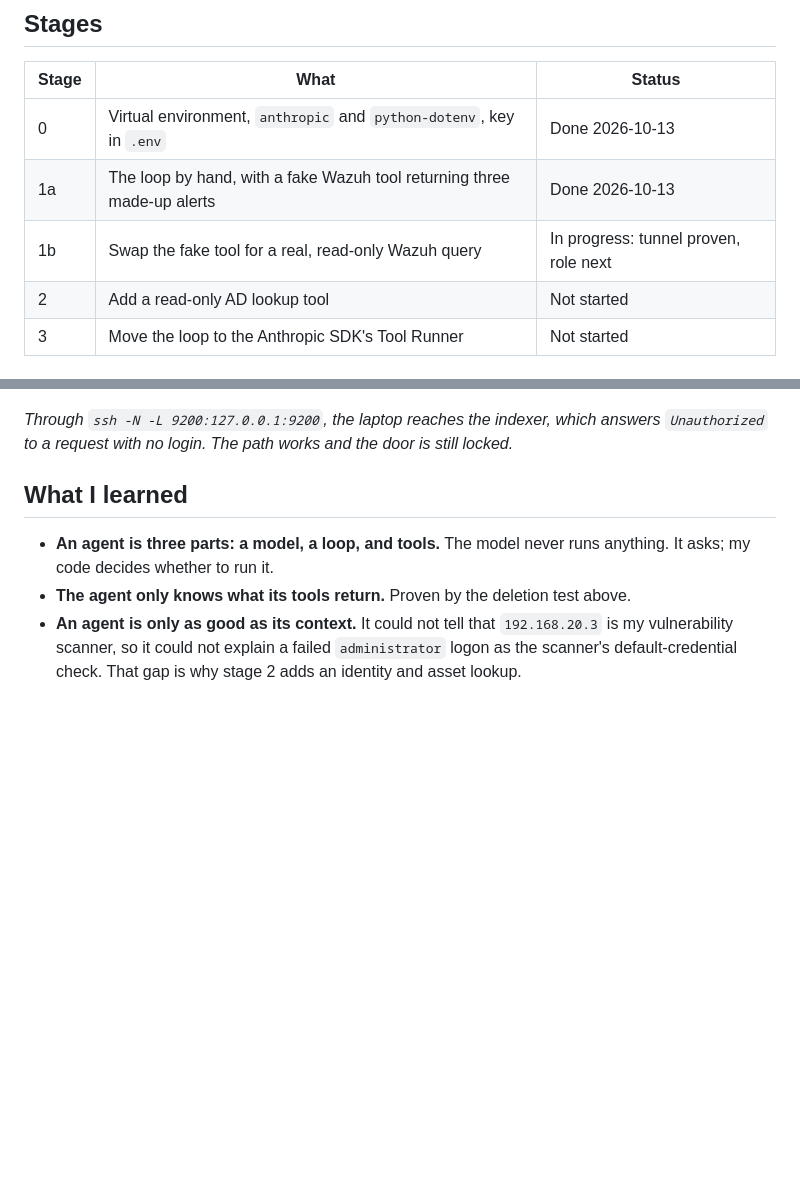
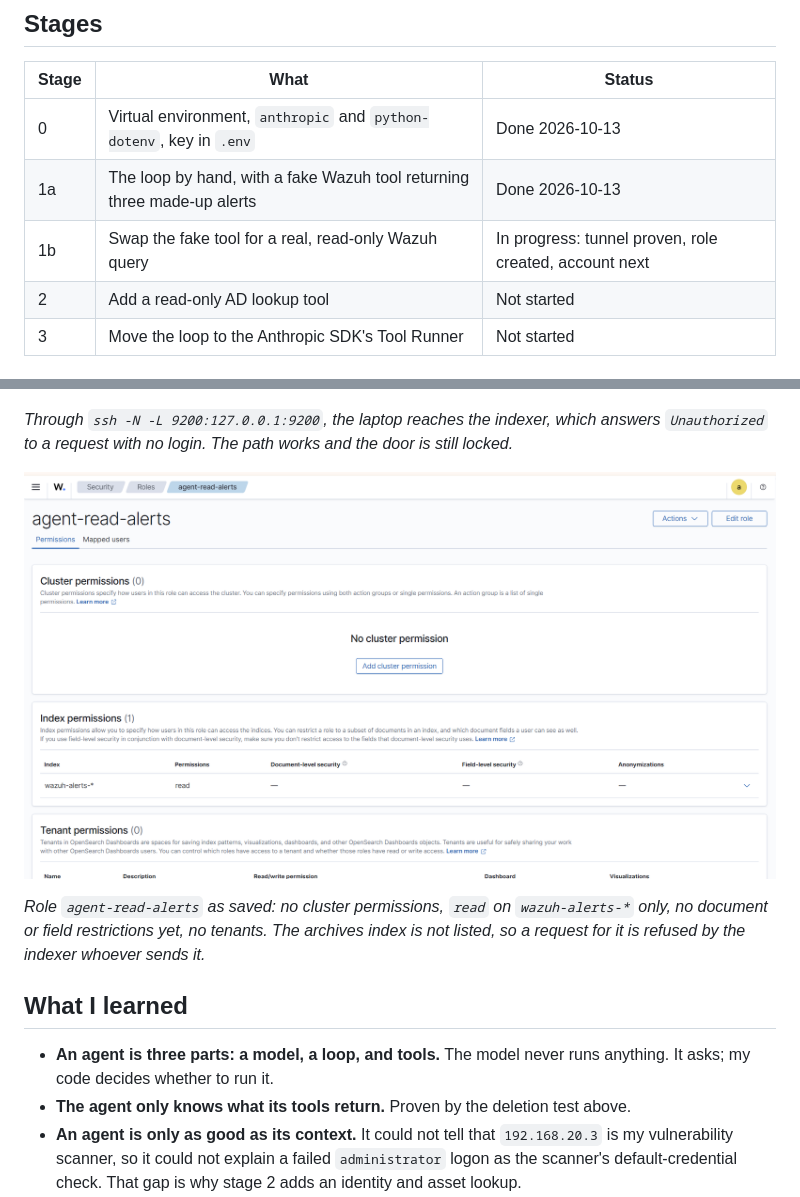
Before and after one commit to noble-antwi/ai-agent-identity-lab, a Markdown page: 01-agent-from-scratch/README.md, 2 parts joined by grey strips. GitHub-like rendering; pictures changed too: 01-agent-from-scratch/images/agent-05-role-created.png (added); blank space fills up the shorter version.

Commit message:
Project 1: agent-read-alerts role created, evidence added

```diff
--- a/01-agent-from-scratch/README.md
+++ b/01-agent-from-scratch/README.md
@@ -50,7 +50,7 @@ Three parts:
 |---|---|---|
 | 0 | Virtual environment, `anthropic` and `python-dotenv`, key in `.env` | Done 2026-10-13 |
 | 1a | The loop by hand, with a fake Wazuh tool returning three made-up alerts | Done 2026-10-13 |
-| 1b | Swap the fake tool for a real, read-only Wazuh query | In progress: tunnel proven, role next |
+| 1b | Swap the fake tool for a real, read-only Wazuh query | In progress: tunnel proven, role created, account next |
 | 2 | Add a read-only AD lookup tool | Not started |
 | 3 | Move the loop to the Anthropic SDK's Tool Runner | Not started |
 
@@ -95,6 +95,13 @@ refused, by design.*
 answers `Unauthorized` to a request with no login. The path works and the
 door is still locked.*
 
+![The agent's role: read on alerts, nothing else](images/agent-05-role-created.png)
+
+*Role `agent-read-alerts` as saved: no cluster permissions, `read` on
+`wazuh-alerts-*` only, no document or field restrictions yet, no tenants. The
+archives index is not listed, so a request for it is refused by the indexer
+whoever sends it.*
+
 ## What I learned
 
 - **An agent is three parts: a model, a loop, and tools.** The model never runs
```
